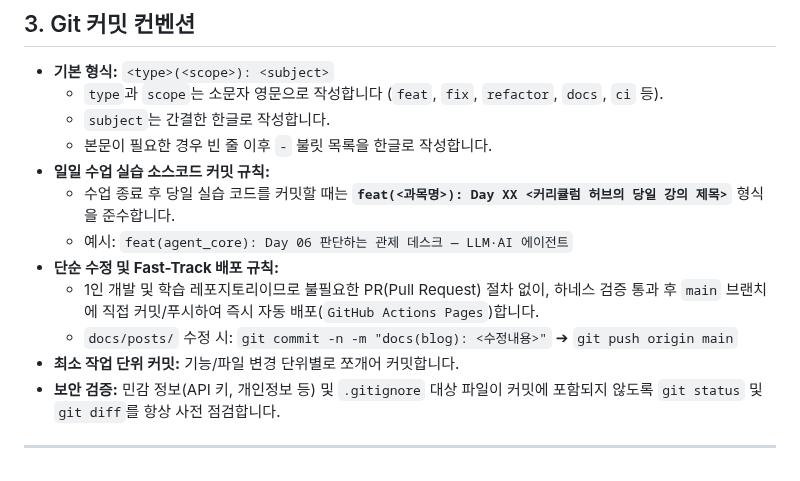
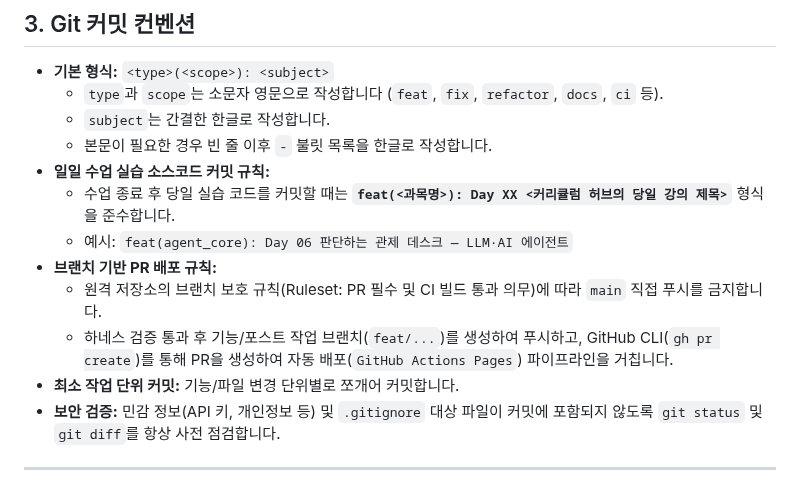
Before and after one commit to mmmphyun/security-agent-toolkit, a Markdown page: AGENTS.md, the part around the change. GitHub-like rendering.

Commit message:
docs(governance): PR 기반 배포 거버넌스 명문화

```diff
--- a/AGENTS.md
+++ b/AGENTS.md
@@ -40,9 +40,9 @@
 - **일일 수업 실습 소스코드 커밋 규칙:**
   - 수업 종료 후 당일 실습 코드를 커밋할 때는 **`feat(<과목명>): Day XX <커리큘럼 허브의 당일 강의 제목>`** 형식을 준수합니다.
   - 예시: `feat(agent_core): Day 06 판단하는 관제 데스크 — LLM·AI 에이전트`
-- **단순 수정 및 Fast-Track 배포 규칙:**
-  - 1인 개발 및 학습 레포지토리이므로 불필요한 PR(Pull Request) 절차 없이, 하네스 검증 통과 후 `main` 브랜치에 직접 커밋/푸시하여 즉시 자동 배포(`GitHub Actions Pages`)합니다.
-  - `docs/posts/` 수정 시: `git commit -n -m "docs(blog): <수정내용>"` ➔ `git push origin main`
+- **브랜치 기반 PR 배포 규칙:**
+  - 원격 저장소의 브랜치 보호 규칙(Ruleset: PR 필수 및 CI 빌드 통과 의무)에 따라 `main` 직접 푸시를 금지합니다.
+  - 하네스 검증 통과 후 기능/포스트 작업 브랜치(`feat/...`)를 생성하여 푸시하고, GitHub CLI(`gh pr create`)를 통해 PR을 생성하여 자동 배포(`GitHub Actions Pages`) 파이프라인을 거칩니다.
 - **최소 작업 단위 커밋:** 기능/파일 변경 단위별로 쪼개어 커밋합니다.
 - **보안 검증:** 민감 정보(API 키, 개인정보 등) 및 `.gitignore` 대상 파일이 커밋에 포함되지 않도록 `git status` 및 `git diff`를 항상 사전 점검합니다.
 
```
